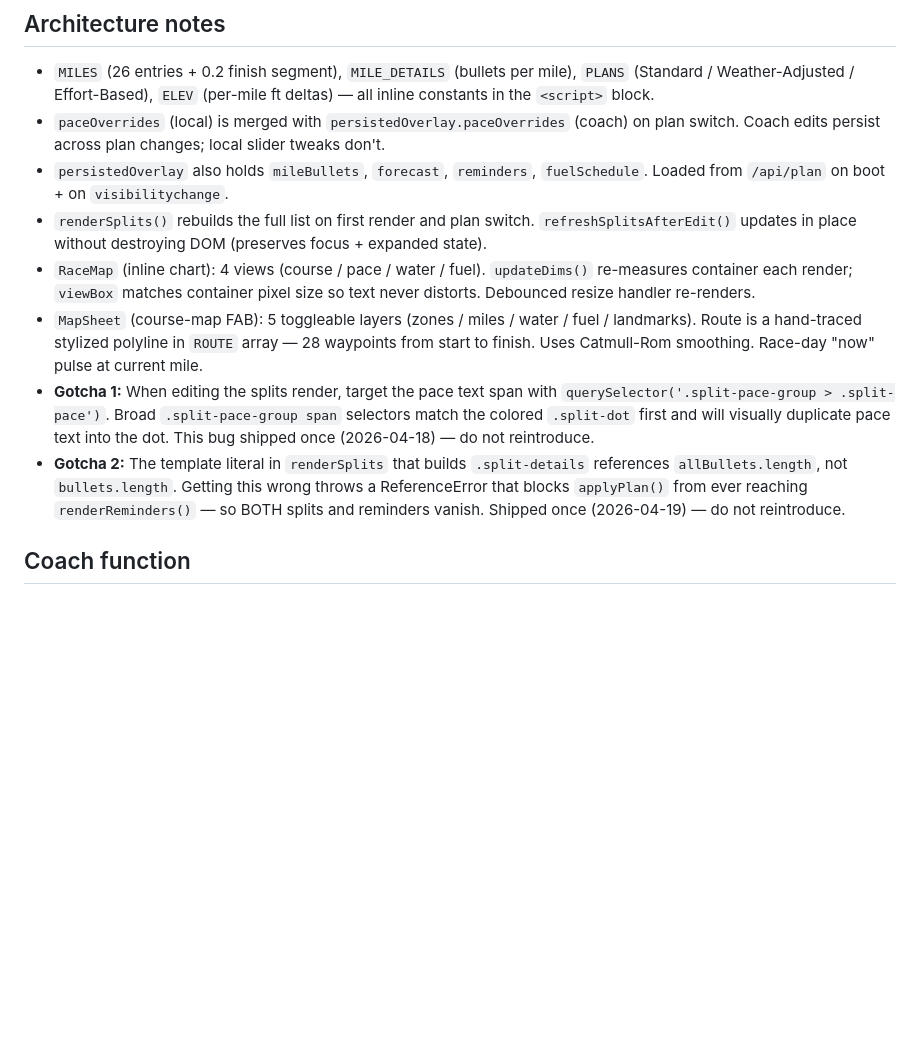
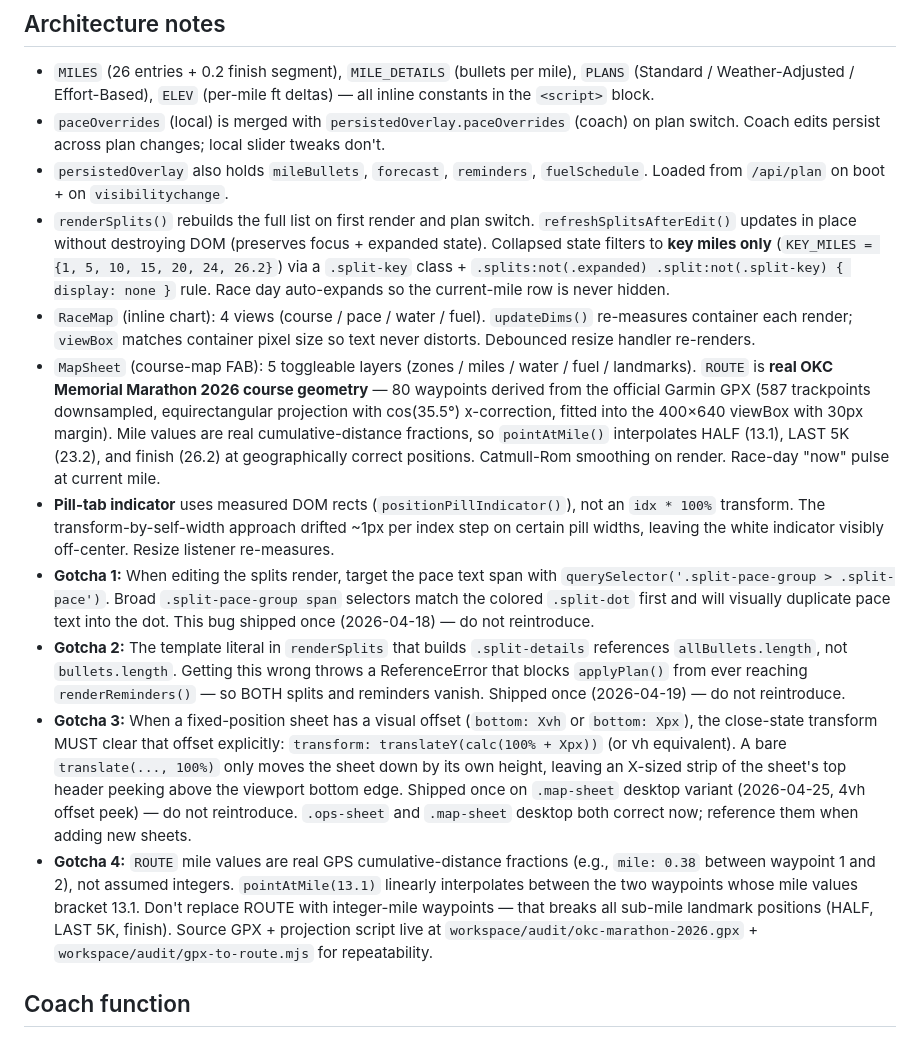
Before and after one commit to galaxy-co-ai/christina-okc-pacing, a Markdown page: CLAUDE.md, the part around the change. GitHub-like rendering; blank space fills up the shorter version.

```diff
--- a/CLAUDE.md
+++ b/CLAUDE.md
@@ -28,11 +28,14 @@ Zone colors (`--cruise`, `--fight`, `--finish`) are preserved as domain semantic
 - `MILES` (26 entries + 0.2 finish segment), `MILE_DETAILS` (bullets per mile), `PLANS` (Standard / Weather-Adjusted / Effort-Based), `ELEV` (per-mile ft deltas) — all inline constants in the `<script>` block.
 - `paceOverrides` (local) is merged with `persistedOverlay.paceOverrides` (coach) on plan switch. Coach edits persist across plan changes; local slider tweaks don't.
 - `persistedOverlay` also holds `mileBullets`, `forecast`, `reminders`, `fuelSchedule`. Loaded from `/api/plan` on boot + on `visibilitychange`.
-- `renderSplits()` rebuilds the full list on first render and plan switch. `refreshSplitsAfterEdit()` updates in place without destroying DOM (preserves focus + expanded state).
+- `renderSplits()` rebuilds the full list on first render and plan switch. `refreshSplitsAfterEdit()` updates in place without destroying DOM (preserves focus + expanded state). Collapsed state filters to **key miles only** (`KEY_MILES = {1, 5, 10, 15, 20, 24, 26.2}`) via a `.split-key` class + `.splits:not(.expanded) .split:not(.split-key) { display: none }` rule. Race day auto-expands so the current-mile row is never hidden.
 - `RaceMap` (inline chart): 4 views (course / pace / water / fuel). `updateDims()` re-measures container each render; `viewBox` matches container pixel size so text never distorts. Debounced resize handler re-renders.
-- `MapSheet` (course-map FAB): 5 toggleable layers (zones / miles / water / fuel / landmarks). Route is a hand-traced stylized polyline in `ROUTE` array — 28 waypoints from start to finish. Uses Catmull-Rom smoothing. Race-day "now" pulse at current mile.
+- `MapSheet` (course-map FAB): 5 toggleable layers (zones / miles / water / fuel / landmarks). `ROUTE` is **real OKC Memorial Marathon 2026 course geometry** — 80 waypoints derived from the official Garmin GPX (587 trackpoints downsampled, equirectangular projection with cos(35.5°) x-correction, fitted into the 400×640 viewBox with 30px margin). Mile values are real cumulative-distance fractions, so `pointAtMile()` interpolates HALF (13.1), LAST 5K (23.2), and finish (26.2) at geographically correct positions. Catmull-Rom smoothing on render. Race-day "now" pulse at current mile.
+- **Pill-tab indicator** uses measured DOM rects (`positionPillIndicator()`), not an `idx * 100%` transform. The transform-by-self-width approach drifted ~1px per index step on certain pill widths, leaving the white indicator visibly off-center. Resize listener re-measures.
 - **Gotcha 1:** When editing the splits render, target the pace text span with `querySelector('.split-pace-group > .split-pace')`. Broad `.split-pace-group span` selectors match the colored `.split-dot` first and will visually duplicate pace text into the dot. This bug shipped once (2026-04-18) — do not reintroduce.
 - **Gotcha 2:** The template literal in `renderSplits` that builds `.split-details` references `allBullets.length`, not `bullets.length`. Getting this wrong throws a ReferenceError that blocks `applyPlan()` from ever reaching `renderReminders()` — so BOTH splits and reminders vanish. Shipped once (2026-04-19) — do not reintroduce.
+- **Gotcha 3:** When a fixed-position sheet has a visual offset (`bottom: Xvh` or `bottom: Xpx`), the close-state transform MUST clear that offset explicitly: `transform: translateY(calc(100% + Xpx))` (or vh equivalent). A bare `translate(..., 100%)` only moves the sheet down by its own height, leaving an X-sized strip of the sheet's top header peeking above the viewport bottom edge. Shipped once on `.map-sheet` desktop variant (2026-04-25, 4vh offset peek) — do not reintroduce. `.ops-sheet` and `.map-sheet` desktop both correct now; reference them when adding new sheets.
+- **Gotcha 4:** `ROUTE` mile values are real GPS cumulative-distance fractions (e.g., `mile: 0.38` between waypoint 1 and 2), not assumed integers. `pointAtMile(13.1)` linearly interpolates between the two waypoints whose mile values bracket 13.1. Don't replace ROUTE with integer-mile waypoints — that breaks all sub-mile landmark positions (HALF, LAST 5K, finish). Source GPX + projection script live at `workspace/audit/okc-marathon-2026.gpx` + `workspace/audit/gpx-to-route.mjs` for repeatability.
 
 ## Coach function
 
```
Also changed, not shown: INDEX.md (+27 -10 lines).
